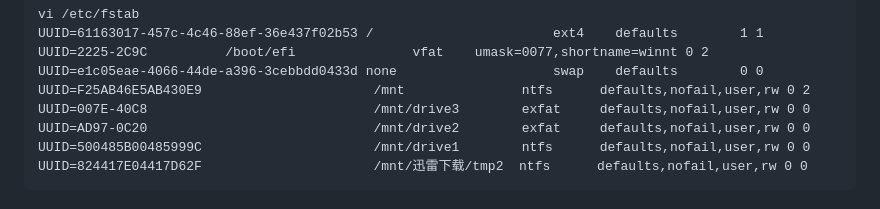
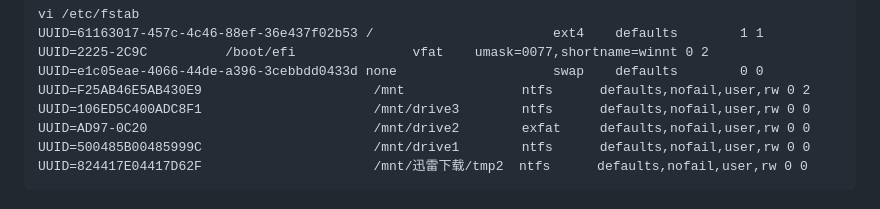
Before and after one commit to knightingal/jflow1000-server, a Markdown page: readme.md, the part around the change. Rendered like a GitHub page.

Commit message:
update new drive id

```diff
--- a/readme.md
+++ b/readme.md
@@ -46,7 +46,7 @@ UUID=61163017-457c-4c46-88ef-36e437f02b53 /                       ext4    defaul
 UUID=2225-2C9C          /boot/efi               vfat    umask=0077,shortname=winnt 0 2
 UUID=e1c05eae-4066-44de-a396-3cebbdd0433d none                    swap    defaults        0 0
 UUID=F25AB46E5AB430E9                      /mnt               ntfs      defaults,nofail,user,rw 0 2
-UUID=007E-40C8                             /mnt/drive3        exfat     defaults,nofail,user,rw 0 0
+UUID=106ED5C400ADC8F1                      /mnt/drive3        ntfs      defaults,nofail,user,rw 0 0
 UUID=AD97-0C20                             /mnt/drive2        exfat     defaults,nofail,user,rw 0 0
 UUID=500485B00485999C                      /mnt/drive1        ntfs      defaults,nofail,user,rw 0 0
 UUID=824417E04417D62F                      /mnt/迅雷下载/tmp2  ntfs      defaults,nofail,user,rw 0 0
```
